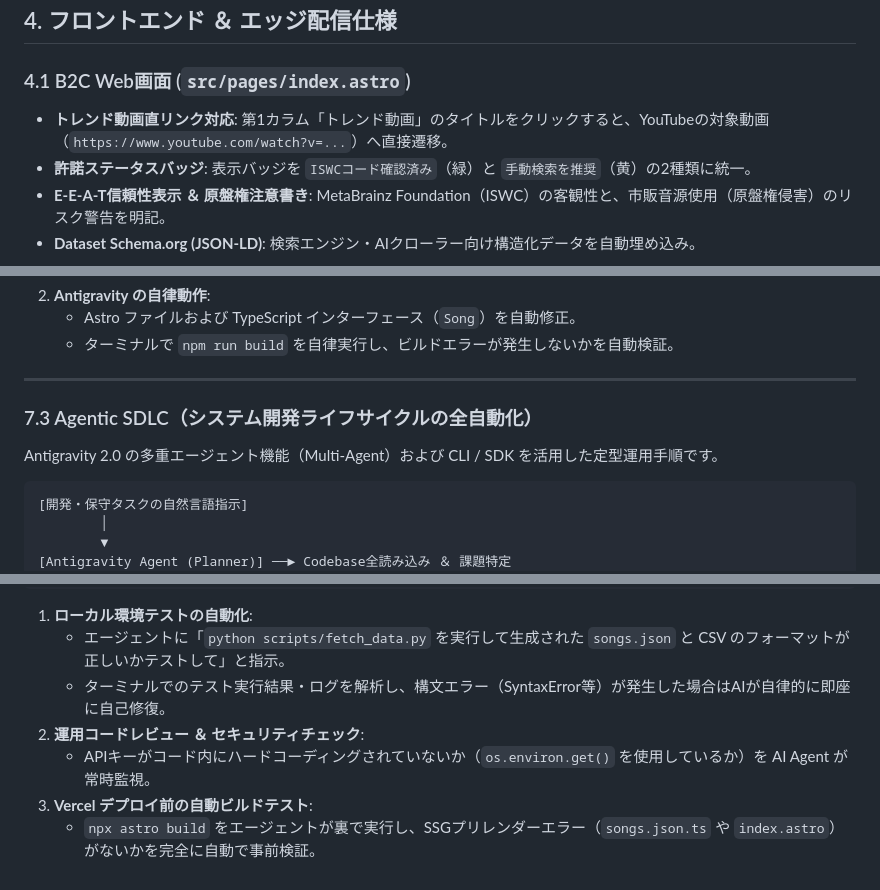
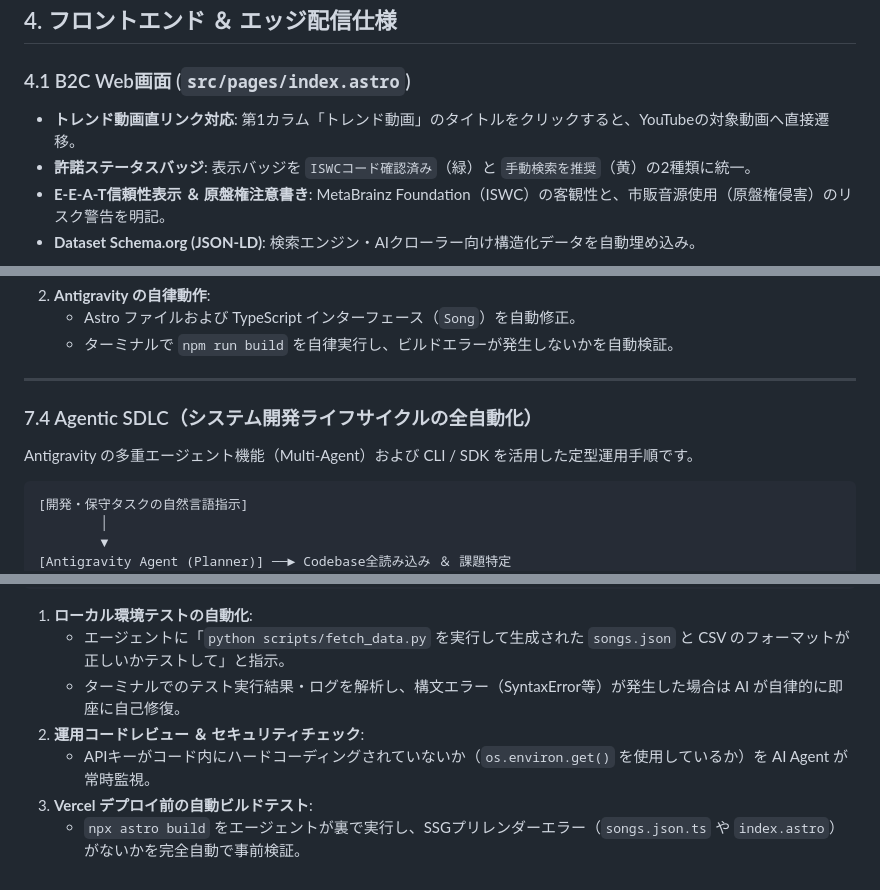
Before and after one commit to GonshiP/viral-song-rights-db, a Markdown page: README.md, 3 parts joined by grey strips. Rendered like a GitHub page.

````diff
--- a/README.md
+++ b/README.md
@@ -136,7 +140,7 @@ viral-song-rights-db/
 ## 4. フロントエンド ＆ エッジ配信仕様
 
 ### 4.1 B2C Web画面 (`src/pages/index.astro`)
-* **トレンド動画直リンク対応**: 第1カラム「トレンド動画」のタイトルをクリックすると、YouTubeの対象動画（`https://www.youtube.com/watch?v=...`）へ直接遷移。
+* **トレンド動画直リンク対応**: 第1カラム「トレンド動画」のタイトルをクリックすると、YouTubeの対象動画へ直接遷移。
 * **許諾ステータスバッジ**: 表示バッジを `ISWCコード確認済み`（緑）と `手動検索を推奨`（黄）の2種類に統一。
 * **E-E-A-T信頼性表示 ＆ 原盤権注意書き**: MetaBrainz Foundation（ISWC）の客観性と、市販音源使用（原盤権侵害）のリスク警告を明記。
 * **Dataset Schema.org (JSON-LD)**: 検索エンジン・AIクローラー向け構造化データを自動埋め込み。
@@ -209,9 +244,9 @@ Antigravity では、自然言語で指示（プロンプト）を与えるだ
 
 ---
 
-### 7.3 Agentic SDLC（システム開発ライフサイクルの全自動化）
+### 7.4 Agentic SDLC（システム開発ライフサイクルの全自動化）
 
-Antigravity 2.0 の多重エージェント機能（Multi-Agent）および CLI / SDK を活用した定型運用手順です。
+Antigravity の多重エージェント機能（Multi-Agent）および CLI / SDK を活用した定型運用手順です。
 
 ```text
 [開発・保守タスクの自然言語指示]
@@ -229,8 +264,8 @@ Antigravity 2.0 の多重エージェント機能（Multi-Agent）および CLI
 
 1. **ローカル環境テストの自動化**:
    * エージェントに「`python scripts/fetch_data.py` を実行して生成された `songs.json` と CSV のフォーマットが正しいかテストして」と指示。
-   * ターミナルでのテスト実行結果・ログを解析し、構文エラー（SyntaxError等）が発生した場合はAIが自律的に即座に自己修復。
+   * ターミナルでのテスト実行結果・ログを解析し、構文エラー（SyntaxError等）が発生した場合は AI が自律的に即座に自己修復。
 2. **運用コードレビュー ＆ セキュリティチェック**:
    * APIキーがコード内にハードコーディングされていないか（`os.environ.get()` を使用しているか）を AI Agent が常時監視。
 3. **Vercel デプロイ前の自動ビルドテスト**:
-   * `npx astro build` をエージェントが裏で実行し、SSGプリレンダーエラー（`songs.json.ts` や `index.astro`）がないかを完全に自動で事前検証。
+   * `npx astro build` をエージェントが裏で実行し、SSGプリレンダーエラー（`songs.json.ts` や `index.astro`）がないかを完全自動で事前検証。
````
Also changed, not shown: other parts of README.md (+52 -17 lines).
